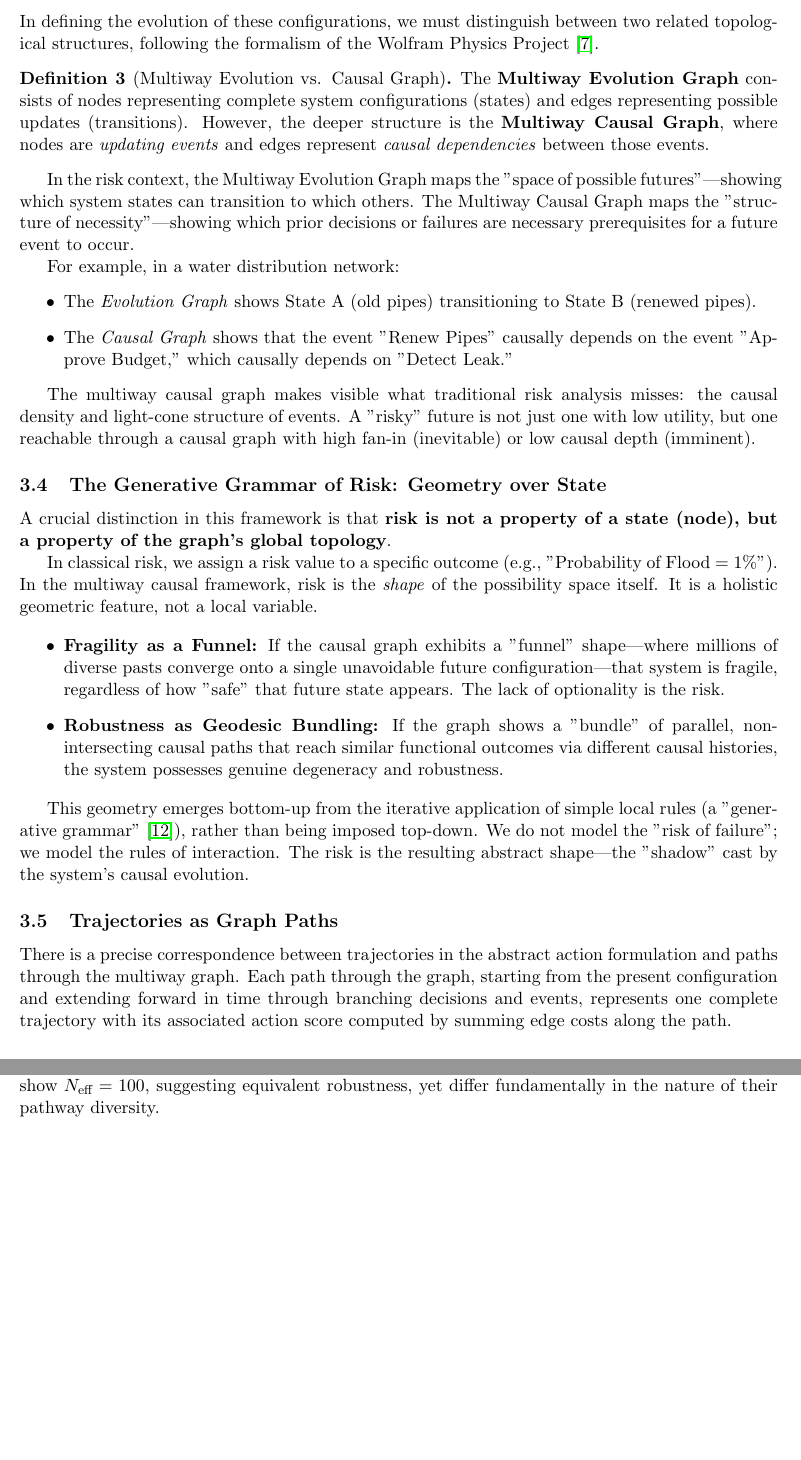
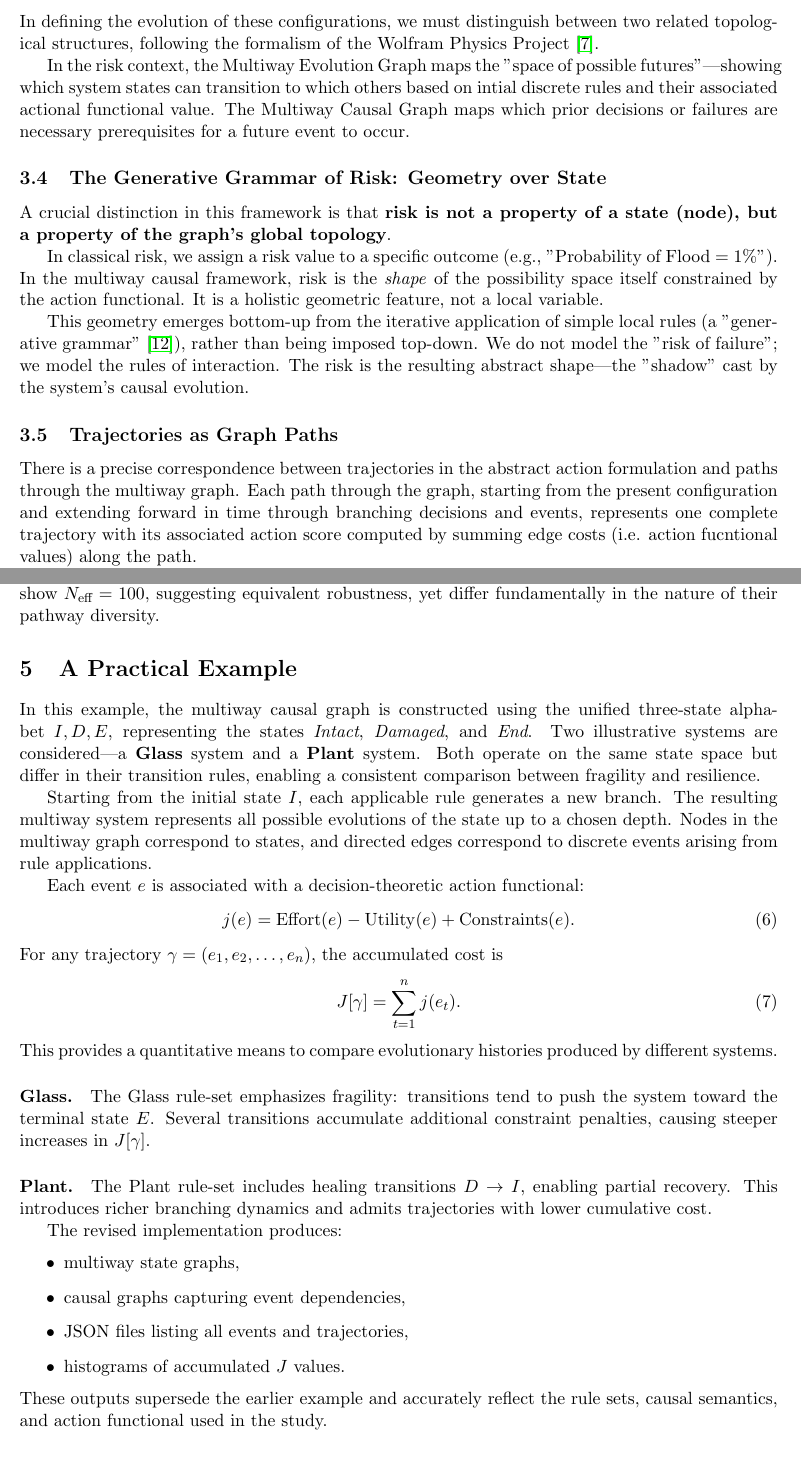
Before and after one commit to alexandredunant/Risk-as-Causal-Pathway-Structure, a LaTeX paper (main.tex): two parts of pages 4 and 5 of 12, joined at a grey line, cut so that both start at the same text, the shorter picture padded with empty space. Compiled offline with pdfLaTeX.

Commit message:
Updates from Overleaf

```diff
--- a/main.tex
+++ b/main.tex
@@ -99,36 +99,19 @@ Risk emerges because optimizing for one term often drives the system toward the
 
 In defining the evolution of these configurations, we must distinguish between two related topological structures, following the formalism of the Wolfram Physics Project \cite{wolfram2020class}.
 
-\begin{definition}[Multiway Evolution vs. Causal Graph]
-The \textbf{Multiway Evolution Graph} consists of nodes representing complete system configurations (states) and edges representing possible updates (transitions). However, the deeper structure is the \textbf{Multiway Causal Graph}, where nodes are \textit{updating events} and edges represent \textit{causal dependencies} between those events.
-\end{definition}
-
-In the risk context, the Multiway Evolution Graph maps the "space of possible futures"—showing which system states can transition to which others. The Multiway Causal Graph maps the "structure of necessity"—showing which prior decisions or failures are necessary prerequisites for a future event to occur.
-
-For example, in a water distribution network:
-\begin{itemize}
-    \item The \textit{Evolution Graph} shows State A (old pipes) transitioning to State B (renewed pipes).
-    \item The \textit{Causal Graph} shows that the event "Renew Pipes" causally depends on the event "Approve Budget," which causally depends on "Detect Leak."
-\end{itemize}
-
-The multiway causal graph makes visible what traditional risk analysis misses: the causal density and light-cone structure of events. A "risky" future is not just one with low utility, but one reachable through a causal graph with high fan-in (inevitable) or low causal depth (imminent).
+In the risk context, the Multiway Evolution Graph maps the "space of possible futures"—showing which system states can transition to which others based on intial discrete rules and their associated actional functional value. The Multiway Causal Graph maps which prior decisions or failures are necessary prerequisites for a future event to occur.
 
 \subsection{The Generative Grammar of Risk: Geometry over State}
 
 A crucial distinction in this framework is that \textbf{risk is not a property of a state (node), but a property of the graph's global topology}.
 
-In classical risk, we assign a risk value to a specific outcome (e.g., "Probability of Flood = 1\%"). In the multiway causal framework, risk is the \textit{shape} of the possibility space itself. It is a holistic geometric feature, not a local variable.
-
-\begin{itemize}
-    \item \textbf{Fragility as a Funnel:} If the causal graph exhibits a "funnel" shape—where millions of diverse pasts converge onto a single unavoidable future configuration—that system is fragile, regardless of how "safe" that future state appears. The lack of optionality is the risk.
-    \item \textbf{Robustness as Geodesic Bundling:} If the graph shows a "bundle" of parallel, non-intersecting causal paths that reach similar functional outcomes via different causal histories, the system possesses genuine degeneracy and robustness.
-\end{itemize}
+In classical risk, we assign a risk value to a specific outcome (e.g., "Probability of Flood = 1\%"). In the multiway causal framework, risk is the \textit{shape} of the possibility space itself constrained by the action functional. It is a holistic geometric feature, not a local variable.
 
 This geometry emerges bottom-up from the iterative application of simple local rules (a "generative grammar" \cite{wolfram2002}), rather than being imposed top-down. We do not model the "risk of failure"; we model the rules of interaction. The risk is the resulting abstract shape—the "shadow" cast by the system's causal evolution.
 
 \subsection{Trajectories as Graph Paths}
 
-There is a precise correspondence between trajectories in the abstract action formulation and paths through the multiway graph. Each path through the graph, starting from the present configuration and extending forward in time through branching decisions and events, represents one complete trajectory with its associated action score computed by summing edge costs along the path.
+There is a precise correspondence between trajectories in the abstract action formulation and paths through the multiway graph. Each path through the graph, starting from the present configuration and extending forward in time through branching decisions and events, represents one complete trajectory with its associated action score computed by summing edge costs (i.e. action fucntional values) along the path.
 
 This representation provides several advantages for risk assessment. It makes path dependence explicit through graph connectivity. Once a system passes through a particular configuration, only edges emanating from that node remain accessible. Prior decisions have closed off other branches. It enables efficient computation through dynamic programming algorithms that exploit graph structure rather than enumerating all possible trajectories. It offers visual interpretability where stakeholders can literally see branching points where decisions matter most and bottlenecks where vulnerability concentrates.
 
@@ -153,6 +136,20 @@ N_{\text{eff}} = e^H
 This number represents how many equally probable paths would generate the observed entropy. A system with $N_{\text{eff}} = 1$ is locked onto a single trajectory. A system with $N_{\text{eff}} = 100$ behaves as if it has one hundred equiprobable futures. This metric is model-free and interpretable regardless of the underlying concentration mechanism.
 
 However, effective path count alone provides an incomplete picture. Two systems might both show $N_{\text{eff}} = 100$, suggesting equivalent robustness, yet differ fundamentally in the nature of their pathway diversity.
+
+\section{A Practical Example }
+
+In this example, the multiway causal graph is constructed using the unified three-state alphabet ${I, D, E}$, representing the states \emph{Intact}, \emph{Damaged}, and \emph{End}. Two illustrative systems are considered---a \textbf{Glass} system and a \textbf{Plant} system. Both operate on the same state space but differ in their transition rules, enabling a consistent comparison between fragility and resilience.
+
+Starting from the initial state $I$, each applicable rule generates a new branch. The resulting multiway system represents all possible evolutions of the state up to a chosen depth. Nodes in the multiway graph correspond to states, and directed edges correspond to discrete events arising from rule applications.
+
+Each event $e$ is associated with a decision-theoretic action functional: \begin{equation} j(e) = \mathrm{Effort}(e) - \mathrm{Utility}(e) + \mathrm{Constraints}(e). \end{equation} For any trajectory $\gamma = (e_1, e_2, \dots, e_n)$, the accumulated cost is \begin{equation} J[\gamma] = \sum_{t=1}^n j(e_t). \end{equation} This provides a quantitative means to compare evolutionary histories produced by different systems.
+
+\paragraph{Glass.} The Glass rule-set emphasizes fragility: transitions tend to push the system toward the terminal state $E$. Several transitions accumulate additional constraint penalties, causing steeper increases in $J[\gamma]$.
+
+\paragraph{Plant.} The Plant rule-set includes healing transitions $D \to I$, enabling partial recovery. This introduces richer branching dynamics and admits trajectories with lower cumulative cost.
+
+The revised implementation produces: \begin{itemize} \item multiway state graphs, \item causal graphs capturing event dependencies, \item JSON files listing all events and trajectories, \item histograms of accumulated $J$ values. \end{itemize} These outputs supersede the earlier example and accurately reflect the rule sets, causal semantics, and action functional used in the study.
 
 \subsection{Redundancy versus Degeneracy}
 
```
